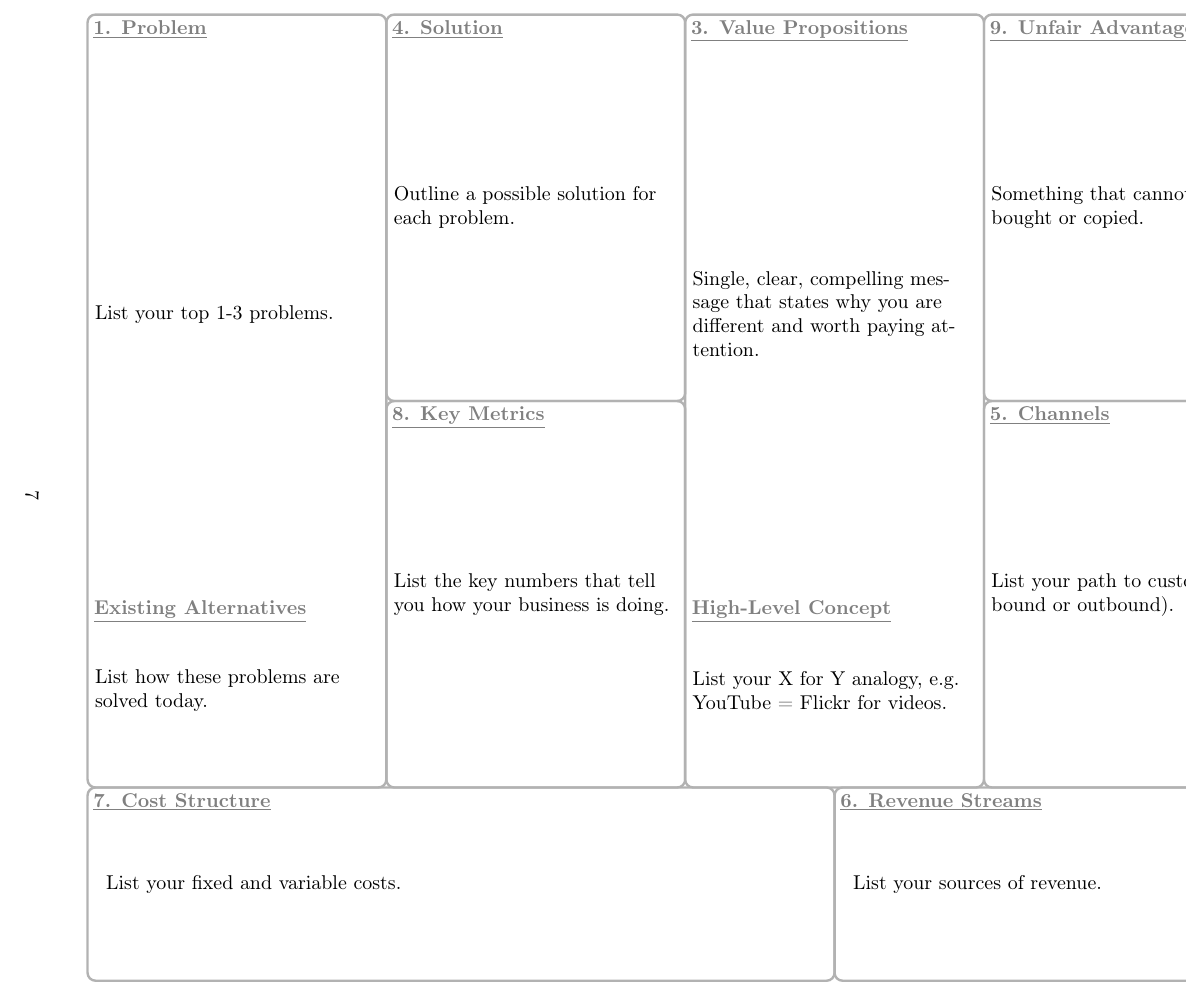
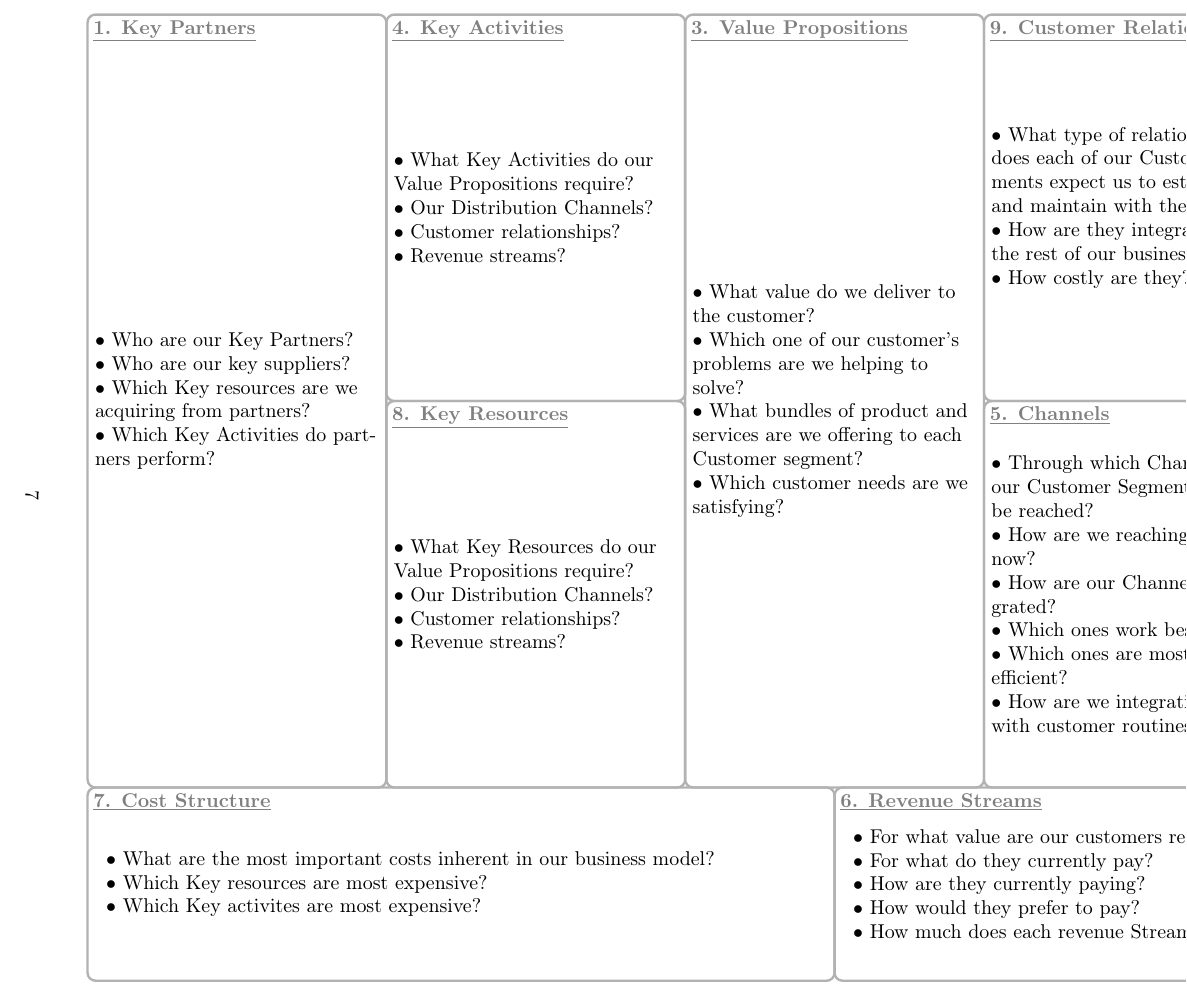
Before and after one commit to soerman/EntrepreneurshipWS20-21, a LaTeX document (entrepreneurship.tex, which reads img/leanCanvas.tikz): part of page 7 of 25, cut at the place of the change. Compiled offline with pdfLaTeX.

Commit message:
fixed mega fail

```diff
--- a/img/leanCanvas.tikz
+++ b/img/leanCanvas.tikz
@@ -62,81 +62,123 @@
 
     % first the block, then the title
 
-    % 1. PROBLEM
+    % 1. KEY PARTNERS
     \node[bloc1] (b1) at (0*\layerwidth/10,4*\layersep) {};
-    \node[title] at (b1.north west) {\underline{1. Problem}};
+    \node[title] at (b1.north west) {\underline{1. Key Partners}};
 
-    \node[invisible_bloc2] (b11) at (0*\layerwidth/10,4.45*\layersep) {
-      List your top 1-3 problems.
+    \node[invisible_bloc2] (b11) at (0*\layerwidth/10,4.0*\layersep) {
+      $\bullet$ Who are our Key Partners?
+
+      $\bullet$ Who are our key suppliers?
+
+      $\bullet$ Which Key resources are we acquiring from partners?
+
+      $\bullet$ Which Key Activities do partners perform?
     };
 
     \node[invisible_bloc1] (b12) at (0*\layerwidth/10,2.5*\layersep) {
-      List how these problems are solved today.
+
     };
-    \node[title] at (b12.north west) {\underline{Existing Alternatives}};
 
-    % 4. SOLUTION
+    % 4. KEY ACTIVITIES
     \node[bloc2] (b2) at (2*\layerwidth/10,5*\layersep) {
-      Outline a possible solution for each problem.
+      $\bullet$ What Key Activities do our Value Propositions require?
+
+      $\bullet$ Our Distribution Channels?
+
+      $\bullet$ Customer relationships?
+
+      $\bullet$ Revenue streams?
     };
-    \node[title] at (b2.north west) {\underline{4. Solution}};
+    \node[title] at (b2.north west) {\underline{4. Key Activities}};
 
-    % 8. KEY METRICS
+    % 8. KEY RESOURCES
     \node[bloc2] (b3) at (2*\layerwidth/10,3*\layersep) {
-      List the key numbers that tell you how your business is doing.
+      $\bullet$ What Key Resources do our Value Propositions require?
+
+      $\bullet$ Our Distribution Channels?
+
+      $\bullet$ Customer relationships?
+
+      $\bullet$ Revenue streams?
     };
-    \node[title] at (b3.north west) {\underline{8. Key Metrics}};
+    \node[title] at (b3.north west) {\underline{8. Key Resources}};
 
     % 7. COST STRUCTURE
     \node[bloc3] (b4) at (1.5*\layerwidth/10,1.5*\layersep) {
-      List your fixed and variable costs.
+      $\bullet$ What are the most important costs inherent in our business model?
+
+      $\bullet$ Which Key resources are most expensive?
+
+      $\bullet$ Which Key activites are most expensive?
     };
     \node[title] at (b4.north west) {\underline{7. Cost Structure}};
 
     % 6. REVENUE STREAMS
     \node[bloc3] (b5) at (6.5*\layerwidth/10,1.5*\layersep) {
-      List your sources of revenue.
+      $\bullet$ For what value are our customers really willing to pay?
+
+      $\bullet$ For what do they currently pay?
+
+      $\bullet$ How are they currently paying?
+
+      $\bullet$ How would they prefer to pay?
+
+      $\bullet$ How much does each revenue Stream contribute to overall revenues?
     };
     \node[title] at (b5.north west) {\underline{6. Revenue Streams}};
 
     % 3. VALUE PROPOSITIONS
-    \node[bloc1] (b6) at (4*\layerwidth/10,4*\layersep) {};
+    \node[bloc1] (b6) at (4*\layerwidth/10,4.0*\layersep) {};
     \node[title] at (b6.north west) {\underline{3. Value Propositions}};
 
-    \node[invisible_bloc2] (b61) at (4*\layerwidth/10,4.45*\layersep) {
-      Single, clear, compelling message that states why you are different and worth paying attention.
+    \node[invisible_bloc2] (b61) at (4*\layerwidth/10,4.0*\layersep) {
+      $\bullet$ What value do we deliver to the customer?
+
+      $\bullet$ Which one of our customer's problems are we helping to solve?
+
+      $\bullet$ What bundles of product and services are we offering to each Customer segment?
+
+      $\bullet$ Which customer needs are we satisfying?
     };
 
-    \node[invisible_bloc1] (b62) at (4*\layerwidth/10,2.5*\layersep) {
-      List your X for Y analogy, e.g. YouTube = Flickr for videos.
+
+
+    % 9. CUSTOMER RELATIONSHIPS
+    \node[bloc2] (b7) at (6*\layerwidth/10,5*\layersep) {
+      $\bullet$ What type of relationship does each of our Customer Segments expect us to establish and maintain with them?
+
+      $\bullet$ How are they integrated with the rest of our business model?
+
+      $\bullet$ How costly are they?
     };
-    \node[title] at (b62.north west) {\underline{High-Level Concept}};
-
-    % 9. UNFAIR ADVANTAGE
-    \node[bloc2] (b7) at (6*\layerwidth/10,5*\layersep) {
-      Something that cannot easily be bought or copied.
-    };
-    \node[title] at (b7.north west) {\underline{9. Unfair Advantage}};
+    \node[title] at (b7.north west) {\underline{9. Customer Relationships}};
 
     % 5. CHANNELS
     \node[bloc2] (b8) at (6*\layerwidth/10,3*\layersep) {
-      List your path to customers (inbound or outbound).
+      $\bullet$ Through which Channels do our Customer Segments want to be reached?
+
+      $\bullet$ How are we reaching them now?
+
+      $\bullet$ How are our Channels integrated?
+
+      $\bullet$ Which ones work best?
+
+      $\bullet$ Which ones are most cost-efficient?
+
+      $\bullet$ How are we integrating them with customer routines?
     };
     \node[title] at (b8.north west) {\underline{5. Channels}};
 
 
     % 2. CUSTOMER SEGMENTS
-    \node[bloc1] (b9) at (8*\layerwidth/10,4*\layersep) {};
+    \node[bloc1] (b9) at (8*\layerwidth/10,4*\layersep) { 	$\bullet$ For whom are we creating value?
+
+    $\bullet$ Who are our most important customers?};
     \node[title] at (b9.north west) {\underline{2. Customer Segments}};
 
-    \node[invisible_bloc2] (b91) at (8*\layerwidth/10,4.45*\layersep) {
-      List your target customers and users.
-    };
 
-    \node[invisible_bloc1] (b92) at (8*\layerwidth/10,2.5*\layersep) {
-      List the characteristics of your ideal customers.
-    };
-    \node[title] at (b92.north west) {\underline{Early Adopters}};
+
 
   \end{tikzpicture}
 }
```
